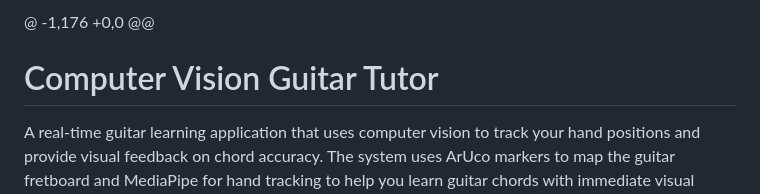
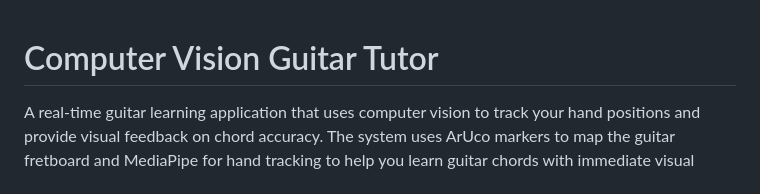
Before and after one commit to nathanchiu05/Computer-Vision-Guitar-Tutor, a Markdown page: README.md, the part around the change. Drawn GitHub-style.

```diff
--- a/README.md
+++ b/README.md
@@ -1,4 +1,3 @@
-@ -1,176 +0,0 @@
 # Computer Vision Guitar Tutor
 
 A real-time guitar learning application that uses computer vision to track your hand positions and provide visual feedback on chord accuracy. The system uses ArUco markers to map the guitar fretboard and MediaPipe for hand tracking to help you learn guitar chords with immediate visual feedback.
```
